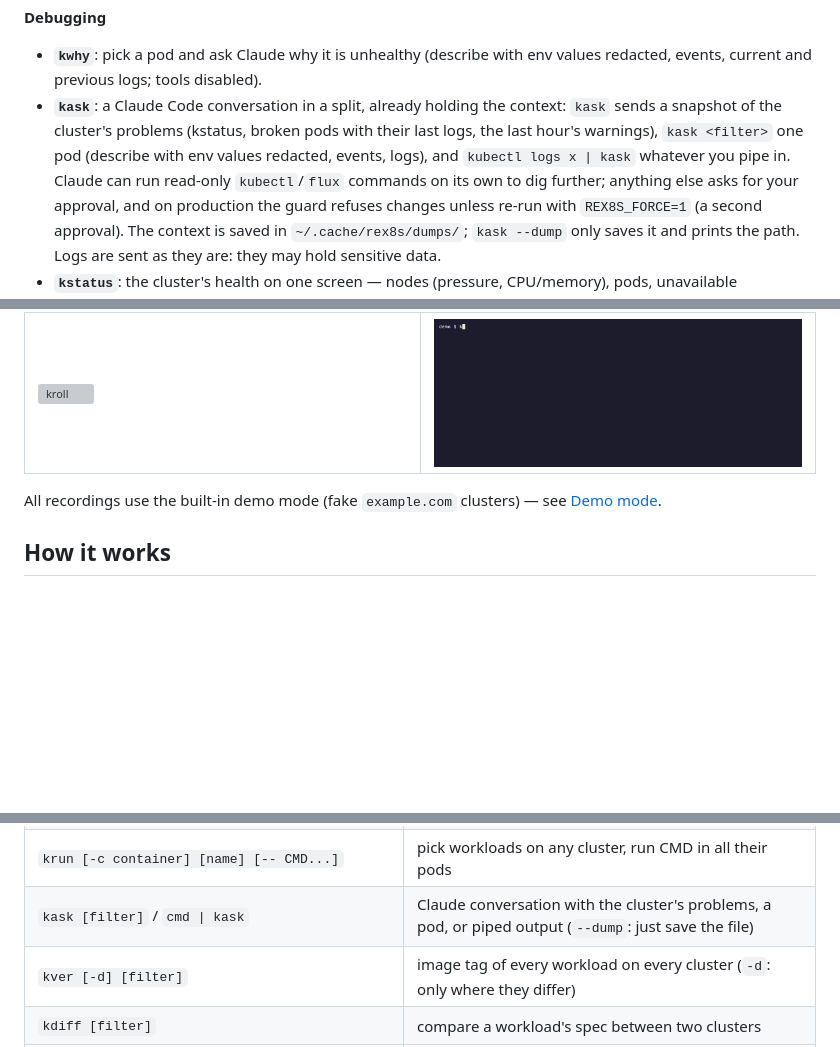
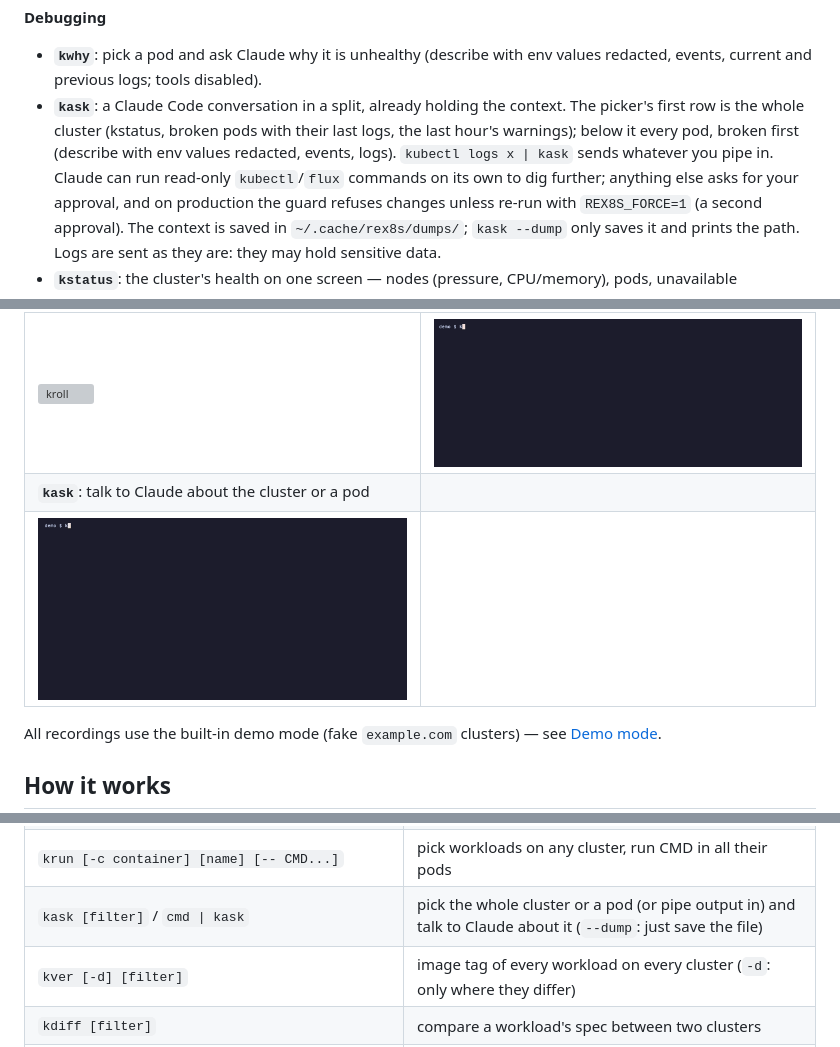
Before and after one commit to vitalbh/rex8s, a Markdown page: README.md, 3 parts joined by grey strips. Drawn GitHub-style; pictures changed too: docs/kask.gif (added); blank space fills up the shorter version; grey boxes are pictures that could not be loaded.

Commit message:
kask: picker with the whole cluster first, then every pod
Co-Authored-By: Claude Opus 5.5 <noreply@anthropic.com>

```diff
--- a/README.md
+++ b/README.md
@@ -39,10 +39,10 @@ with Flux (GitOps) built in.
 - **`kwhy`**: pick a pod and ask Claude why it is unhealthy (describe with env
   values redacted, events, current and previous logs; tools disabled).
 - **`kask`**: a Claude Code conversation in a split, already holding the
-  context: `kask` sends a snapshot of the cluster's problems (kstatus, broken
-  pods with their last logs, the last hour's warnings), `kask <filter>` one pod
-  (describe with env values redacted, events, logs), and `kubectl logs x | kask`
-  whatever you pipe in. Claude can run read-only `kubectl`/`flux` commands on
+  context. The picker's first row is the whole cluster (kstatus, broken pods
+  with their last logs, the last hour's warnings); below it every pod, broken
+  first (describe with env values redacted, events, logs). `kubectl logs x |
+  kask` sends whatever you pipe in. Claude can run read-only `kubectl`/`flux` commands on
   its own to dig further; anything else asks for your approval, and on
   production the guard refuses changes unless re-run with `REX8S_FORCE=1` (a
   second approval). The context is saved in `~/.cache/rex8s/dumps/`;
@@ -104,6 +104,8 @@ with Flux (GitOps) built in.
 | ![kver](docs/kver.gif) | ![kdiff](docs/kdiff.gif) |
 | **`kroll`**: restart workloads and follow the rollouts | **`knode`**: a shell on a node |
 | ![kroll](docs/kroll.gif) | ![knode](docs/knode.gif) |
+| **`kask`**: talk to Claude about the cluster or a pod | |
+| ![kask](docs/kask.gif) | |
 
 All recordings use the built-in demo mode (fake `example.com` clusters) — see [Demo mode](#demo-mode).
 
@@ -183,7 +185,7 @@ from the context name.
 | `kstatus [-w]` | cluster health on one screen (`-w`: refresh every 30s) |
 | `kjobs [-n] [failed\|running\|done\|suspended\|cron] [filter]` | Jobs and CronJobs; enter: logs, run now, rerun, suspend/resume, delete |
 | `krun [-c container] [name] [-- CMD...]` | pick workloads on any cluster, run CMD in all their pods |
-| `kask [filter]` / `cmd \| kask` | Claude conversation with the cluster's problems, a pod, or piped output (`--dump`: just save the file) |
+| `kask [filter]` / `cmd \| kask` | pick the whole cluster or a pod (or pipe output in) and talk to Claude about it (`--dump`: just save the file) |
 | `kver [-d] [filter]` | image tag of every workload on every cluster (`-d`: only where they differ) |
 | `kdiff [filter]` | compare a workload's spec between two clusters |
 | `kroll [filter]` | pick workloads on any cluster, `rollout restart` them and follow the rollouts |
```
Also changed, not shown: 3 other files.
